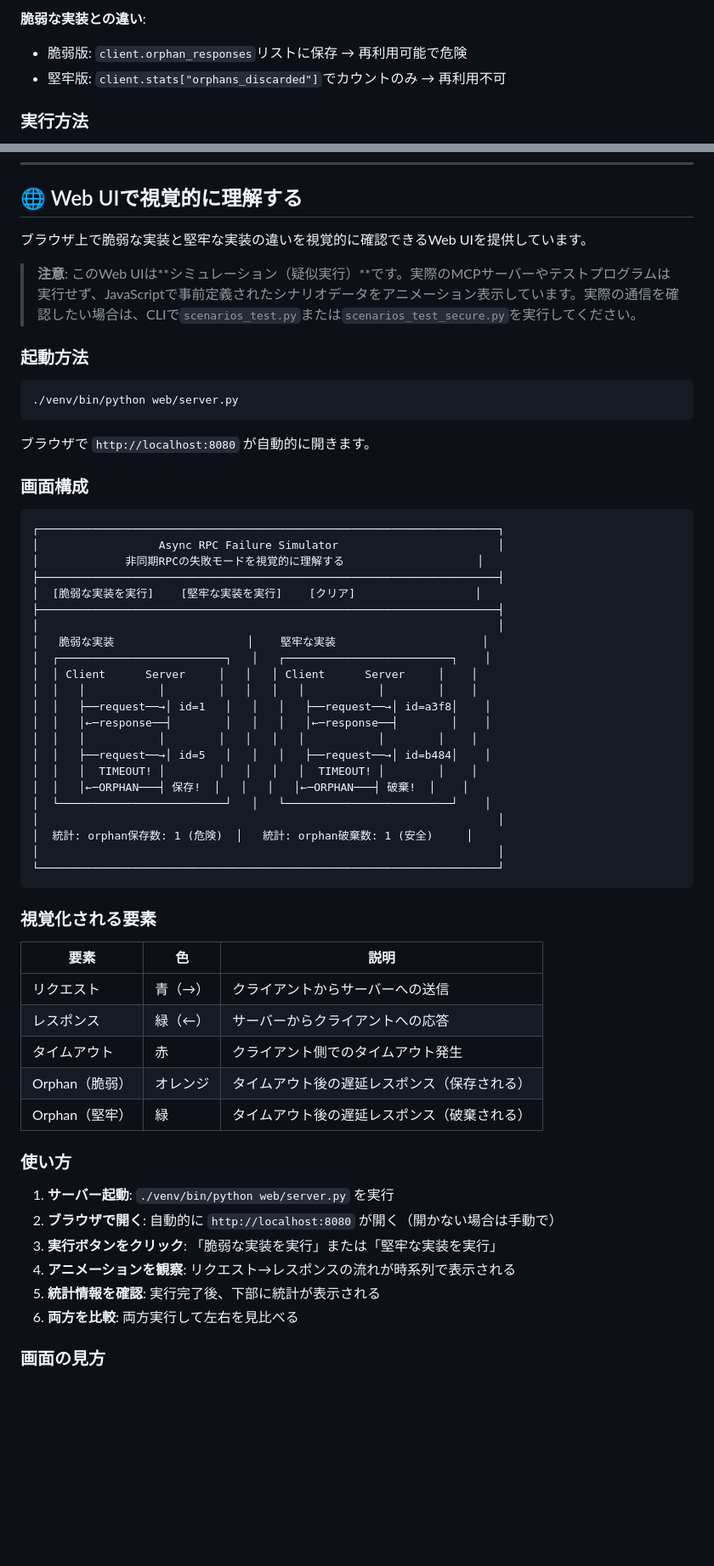
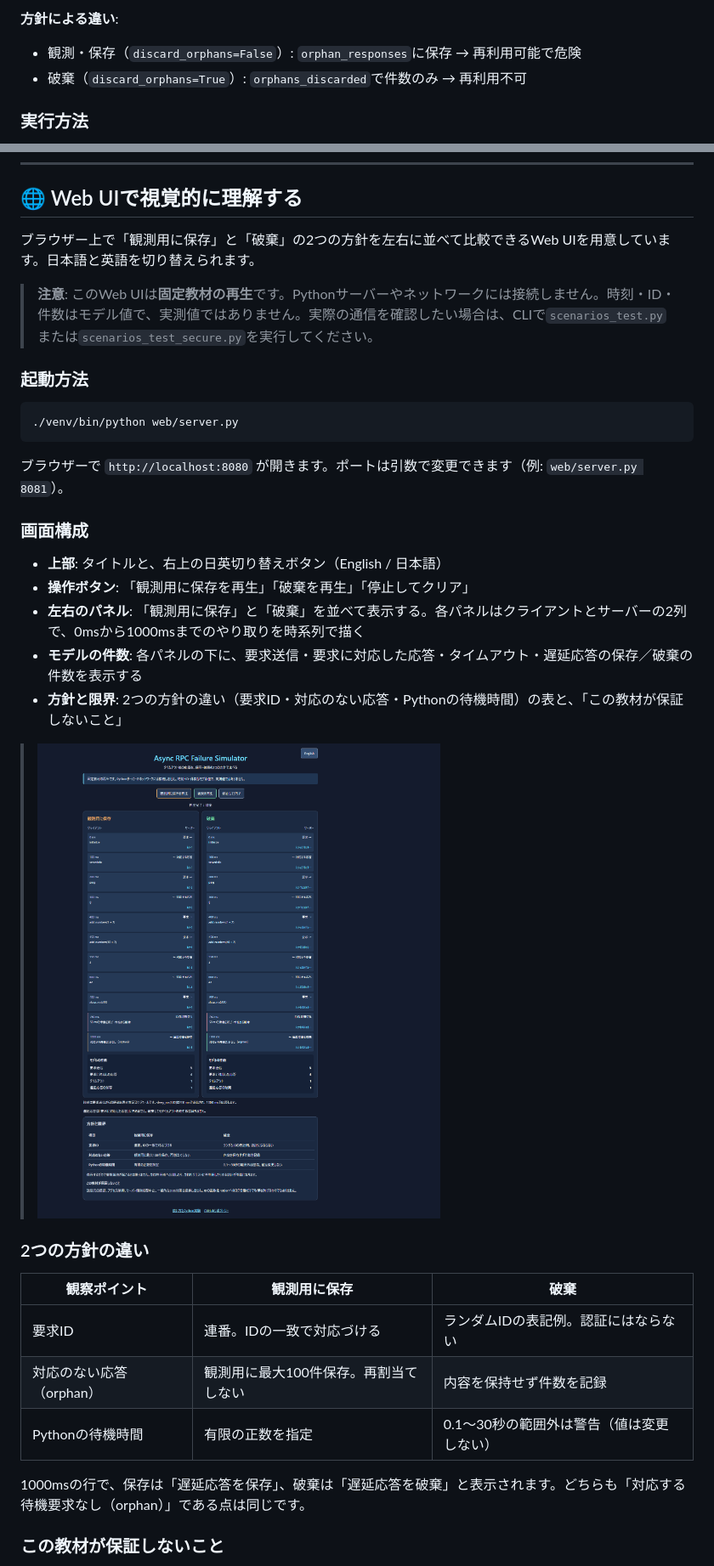
Before and after one commit to ipusiron/async-rpc-failure-simulator, a Markdown page: README.md, 2 parts joined by grey strips. Shown at 85% size. Drawn GitHub-style; blank space fills up the shorter version.

````diff
--- a/README.md
+++ b/README.md
@@ -794,8 +795,8 @@ def scenario_timeout_orphan_secure(client: SecureStdioMcpClient):
 ```
 
-**脆弱な実装との違い**:
-- 脆弱版: `client.orphan_responses`リストに保存 → 再利用可能で危険
-- 堅牢版: `client.stats["orphans_discarded"]`でカウントのみ → 再利用不可
+**方針による違い**:
+- 観測・保存（`discard_orphans=False`）: `orphan_responses`に保存 → 再利用可能で危険
+- 破棄（`discard_orphans=True`）: `orphans_discarded`で件数のみ → 再利用不可
 
 ### 実行方法
 
@@ -1221,9 +1207,9 @@ Random IDs are not authentication. Timeout warnings do not prevent DoS.
 
 ## 🌐 Web UIで視覚的に理解する
 
-ブラウザ上で脆弱な実装と堅牢な実装の違いを視覚的に確認できるWeb UIを提供しています。
+ブラウザー上で「観測用に保存」と「破棄」の2つの方針を左右に並べて比較できるWeb UIを用意しています。日本語と英語を切り替えられます。
 
-> **注意**: このWeb UIは**シミュレーション（疑似実行）**です。実際のMCPサーバーやテストプログラムは実行せず、JavaScriptで事前定義されたシナリオデータをアニメーション表示しています。実際の通信を確認したい場合は、CLIで`scenarios_test.py`または`scenarios_test_secure.py`を実行してください。
+> **注意**: このWeb UIは**固定教材の再生**です。Pythonサーバーやネットワークには接続しません。時刻・ID・件数はモデル値で、実測値ではありません。実際の通信を確認したい場合は、CLIで`scenarios_test.py`または`scenarios_test_secure.py`を実行してください。
 
 ### 起動方法
 
@@ -1231,53 +1217,27 @@ Random IDs are not authentication. Timeout warnings do not prevent DoS.
 ./venv/bin/python web/server.py
 ```
 
-ブラウザで `http://localhost:8080` が自動的に開きます。
+ブラウザーで `http://localhost:8080` が開きます。ポートは引数で変更できます（例: `web/server.py 8081`）。
 
 ### 画面構成
 
-```
-┌─────────────────────────────────────────────────────────────────────┐
-│                  Async RPC Failure Simulator                        │
-│             非同期RPCの失敗モードを視覚的に理解する                    │
-├─────────────────────────────────────────────────────────────────────┤
-│  [脆弱な実装を実行]    [堅牢な実装を実行]    [クリア]                  │
-├─────────────────────────────────────────────────────────────────────┤
-│                                                                     │
-│   脆弱な実装                    │    堅牢な実装                      │
-│  ┌─────────────────────────┐   │   ┌─────────────────────────┐    │
-│  │ Client      Server     │   │   │ Client      Server     │    │
-│  │   │           │        │   │   │   │           │        │    │
-│  │   ├──request──→│ id=1   │   │   │   ├──request──→│ id=a3f8│    │
-│  │   │←─response──┤        │   │   │   │←─response──┤        │    │
-│  │   │           │        │   │   │   │           │        │    │
-│  │   ├──request──→│ id=5   │   │   │   ├──request──→│ id=b484│    │
-│  │   │  TIMEOUT! │        │   │   │   │  TIMEOUT! │        │    │
-│  │   │←─ORPHAN───┤ 保存!  │   │   │   │←─ORPHAN───┤ 破棄!  │    │
-│  └─────────────────────────┘   │   └─────────────────────────┘    │
-│                                                                     │
-│  統計: orphan保存数: 1 (危険)  │   統計: orphan破棄数: 1 (安全)     │
-│                                                                     │
-└─────────────────────────────────────────────────────────────────────┘
-```
+- **上部**: タイトルと、右上の日英切り替えボタン（English / 日本語）
+- **操作ボタン**: 「観測用に保存を再生」「破棄を再生」「停止してクリア」
+- **左右のパネル**: 「観測用に保存」と「破棄」を並べて表示する。各パネルはクライアントとサーバーの2列で、0msから1000msまでのやり取りを時系列で描く
+- **モデルの件数**: 各パネルの下に、要求送信・要求に対応した応答・タイムアウト・遅延応答の保存／破棄の件数を表示する
+- **方針と限界**: 2つの方針の違い（要求ID・対応のない応答・Pythonの待機時間）の表と、「この教材が保証しないこと」
 
-### 視覚化される要素
+> ![Web UIで「観測用に保存 vs 破棄」を比較](assets/screenshot2.png)
 
-| 要素 | 色 | 説明 |
-|-----|-----|------|
-| リクエスト | 青（→） | クライアントからサーバーへの送信 |
-| レスポンス | 緑（←） | サーバーからクライアントへの応答 |
-| タイムアウト | 赤 | クライアント側でのタイムアウト発生 |
-| Orphan（脆弱） | オレンジ | タイムアウト後の遅延レスポンス（保存される） |
-| Orphan（堅牢） | 緑 | タイムアウト後の遅延レスポンス（破棄される） |
+### 2つの方針の違い
 
-### 使い方
+| 観察ポイント | 観測用に保存 | 破棄 |
+|-------------|------------|------|
+| 要求ID | 連番。IDの一致で対応づける | ランダムIDの表記例。認証にはならない |
+| 対応のない応答（orphan） | 観測用に最大100件保存。再割当てしない | 内容を保持せず件数を記録 |
+| Pythonの待機時間 | 有限の正数を指定 | 0.1〜30秒の範囲外は警告（値は変更しない） |
 
-1. **サーバー起動**: `./venv/bin/python web/server.py` を実行
-2. **ブラウザで開く**: 自動的に `http://localhost:8080` が開く（開かない場合は手動で）
-3. **実行ボタンをクリック**: 「脆弱な実装を実行」または「堅牢な実装を実行」
-4. **アニメーションを観察**: リクエスト→レスポンスの流れが時系列で表示される
-5. **統計情報を確認**: 実行完了後、下部に統計が表示される
-6. **両方を比較**: 両方実行して左右を見比べる
+1000msの行で、保存は「遅延応答を保存」、破棄は「遅延応答を破棄」と表示されます。どちらも「対応する待機要求なし（orphan）」である点は同じです。
 
-### 画面の見方
+### この教材が保証しないこと
 
````
Also changed, not shown: other parts of README.md (+161 -222 lines).
